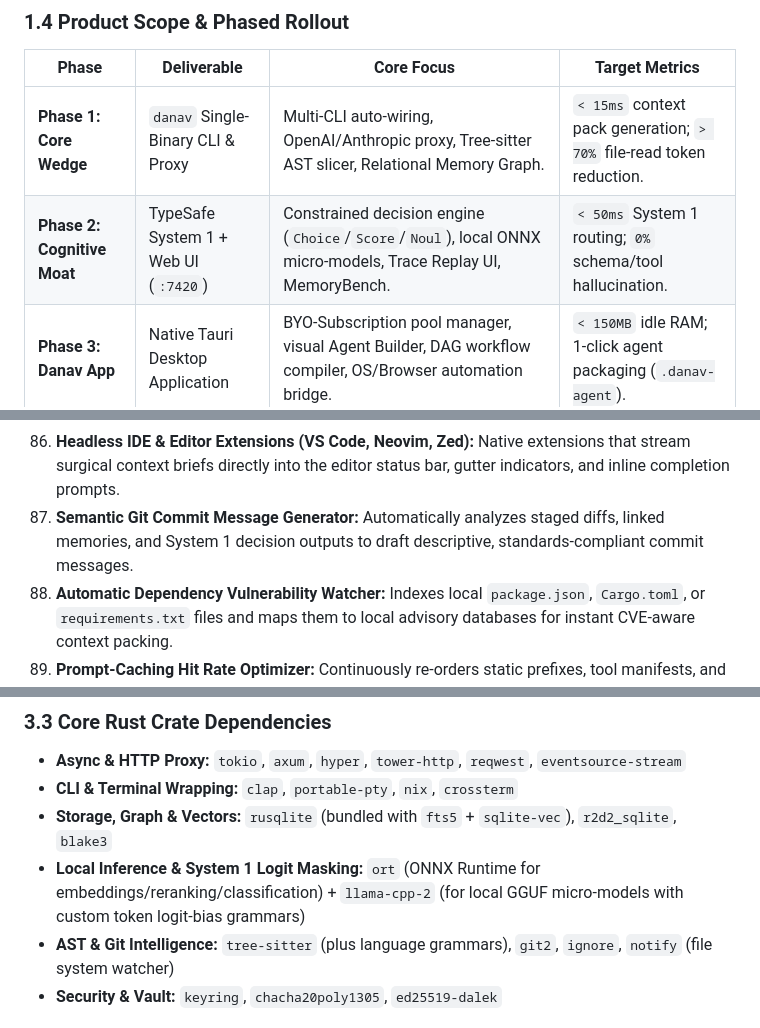
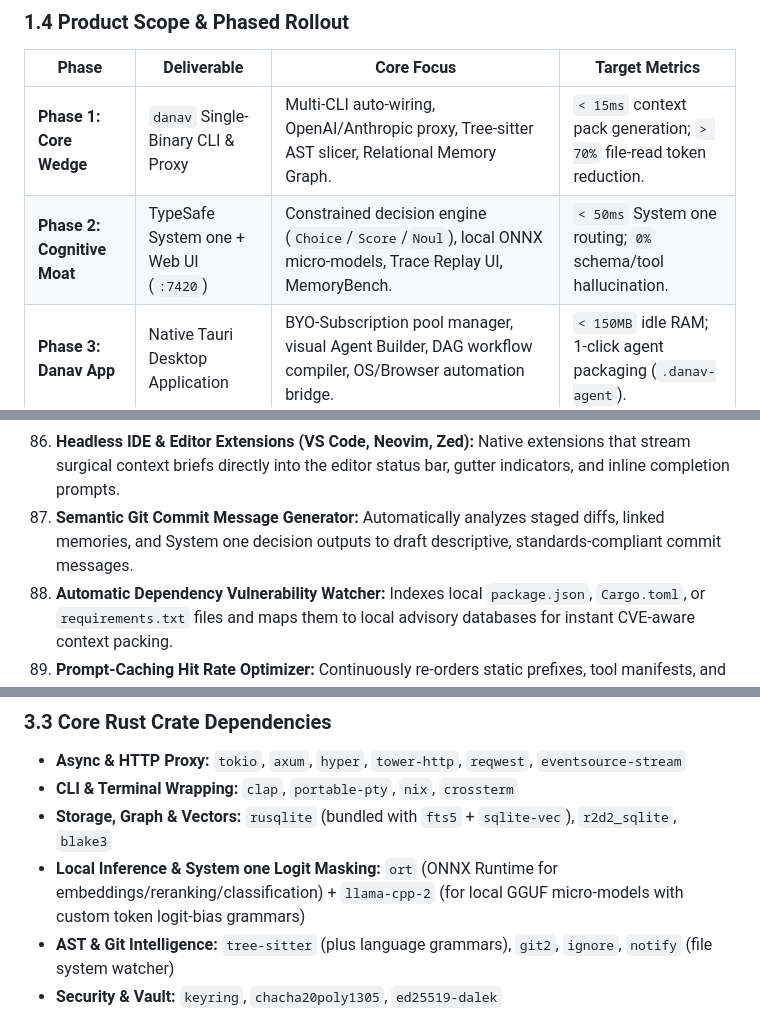
Before and after one commit to danavsi/danavsi, a Markdown page: README.md, 3 parts joined by grey strips. Drawn GitHub-style.

```diff
--- a/README.md
+++ b/README.md
@@ -67,7 +67,7 @@ Modern developers and power users operate across fragmented AI silos—Claude Co
 | Phase | Deliverable | Core Focus | Target Metrics |
 | --- | --- | --- | --- |
 | **Phase 1: Core Wedge** | `danav` Single-Binary CLI & Proxy | Multi-CLI auto-wiring, OpenAI/Anthropic proxy, Tree-sitter AST slicer, Relational Memory Graph. | `< 15ms` context pack generation; `> 70%` file-read token reduction. |
-| **Phase 2: Cognitive Moat** | TypeSafe System 1 + Web UI (`:7420`) | Constrained decision engine (`Choice`/`Score`/`Noul`), local ONNX micro-models, Trace Replay UI, MemoryBench. | `< 50ms` System 1 routing; `0%` schema/tool hallucination. |
+| **Phase 2: Cognitive Moat** | TypeSafe System one + Web UI (`:7420`) | Constrained decision engine (`Choice`/`Score`/`Noul`), local ONNX micro-models, Trace Replay UI, MemoryBench. | `< 50ms` System one routing; `0%` schema/tool hallucination. |
 | **Phase 3: Danav App** | Native Tauri Desktop Application | BYO-Subscription pool manager, visual Agent Builder, DAG workflow compiler, OS/Browser automation bridge. | `< 150MB` idle RAM; 1-click agent packaging (`.danav-agent`). |
 
 ---
@@ -192,7 +192,7 @@ Modern developers and power users operate across fragmented AI silos—Claude Co
 84. **Episodic Memory Clustering & Timeline Visualizer:** Automatically groups past debugging sessions and feature additions into chronological "epics" or timelines in the dashboard for quick historical audits.
 85. **Custom Schema Injector for Domain-Specific Agents:** Lets users define custom frontmatter schemas for specialized domains (e.g., legal contracts, medical charts, ERP specs, game design docs) without breaking the core brain engine.
 86. **Headless IDE & Editor Extensions (VS Code, Neovim, Zed):** Native extensions that stream surgical context briefs directly into the editor status bar, gutter indicators, and inline completion prompts.
-87. **Semantic Git Commit Message Generator:** Automatically analyzes staged diffs, linked memories, and System 1 decision outputs to draft descriptive, standards-compliant commit messages.
+87. **Semantic Git Commit Message Generator:** Automatically analyzes staged diffs, linked memories, and System one decision outputs to draft descriptive, standards-compliant commit messages.
 88. **Automatic Dependency Vulnerability Watcher:** Indexes local `package.json`, `Cargo.toml`, or `requirements.txt` files and maps them to local advisory databases for instant CVE-aware context packing.
 89. **Prompt-Caching Hit Rate Optimizer:** Continuously re-orders static prefixes, tool manifests, and project instructions to maximize cache hit ratios across OpenAI, Anthropic, and Gemini API providers.
 90. **Interactive "Why Did You Do That?" Trace Inspector:** A conversational debug tool in the UI where users can query an execution trace (e.g., *"Why did the agent edit file X?"*) and receive a deterministic breakdown of the retrieved memories and AST graph hops.
@@ -285,7 +285,7 @@ danav/
 * **Async & HTTP Proxy:** `tokio`, `axum`, `hyper`, `tower-http`, `reqwest`, `eventsource-stream`
 * **CLI & Terminal Wrapping:** `clap`, `portable-pty`, `nix`, `crossterm`
 * **Storage, Graph & Vectors:** `rusqlite` (bundled with `fts5` + `sqlite-vec`), `r2d2_sqlite`, `blake3`
-* **Local Inference & System 1 Logit Masking:** `ort` (ONNX Runtime for embeddings/reranking/classification) + `llama-cpp-2` (for local GGUF micro-models with custom token logit-bias grammars)
+* **Local Inference & System one Logit Masking:** `ort` (ONNX Runtime for embeddings/reranking/classification) + `llama-cpp-2` (for local GGUF micro-models with custom token logit-bias grammars)
 * **AST & Git Intelligence:** `tree-sitter` (plus language grammars), `git2`, `ignore`, `notify` (file system watcher)
 * **Security & Vault:** `keyring`, `chacha20poly1305`, `ed25519-dalek`
 
```
Also changed, not shown: other parts of README.md (+21 -21 lines), docs/ideation/Danav_Master_Spec.md (+24 -24 lines), assets/images/banner.png, 2 other files.
